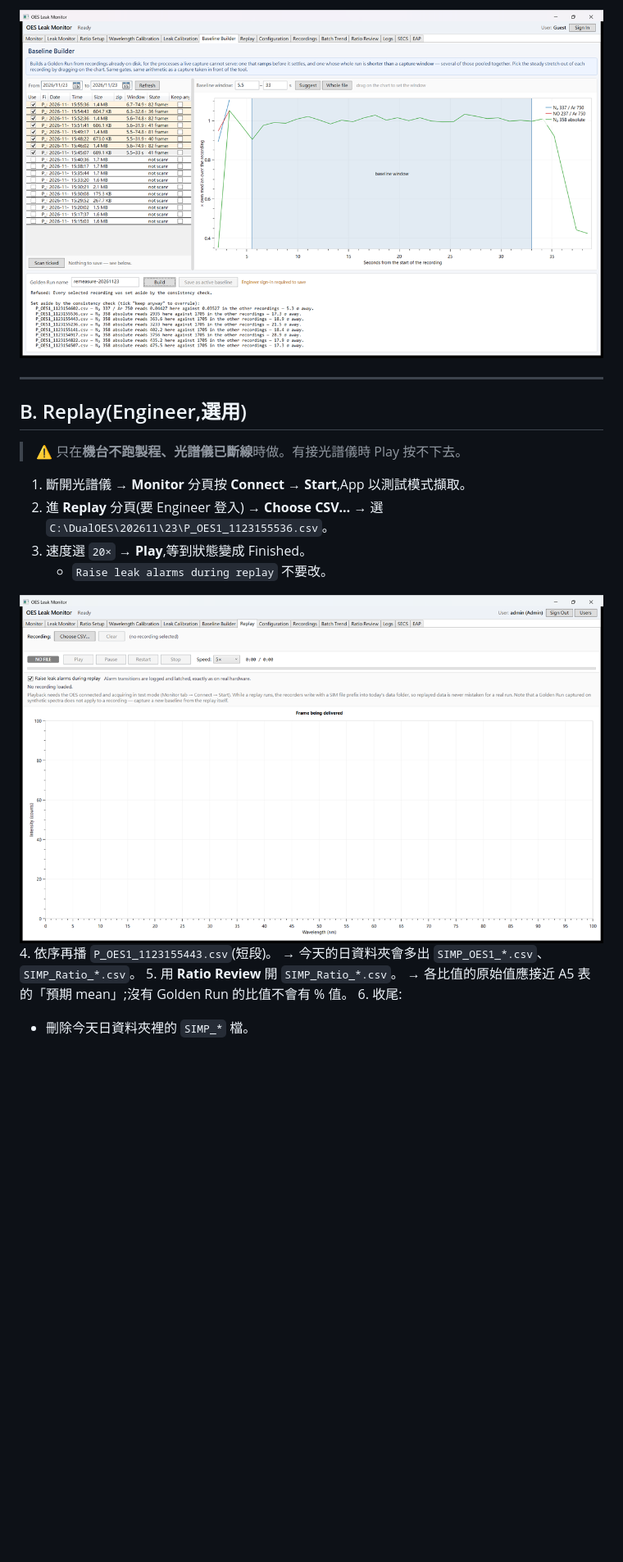
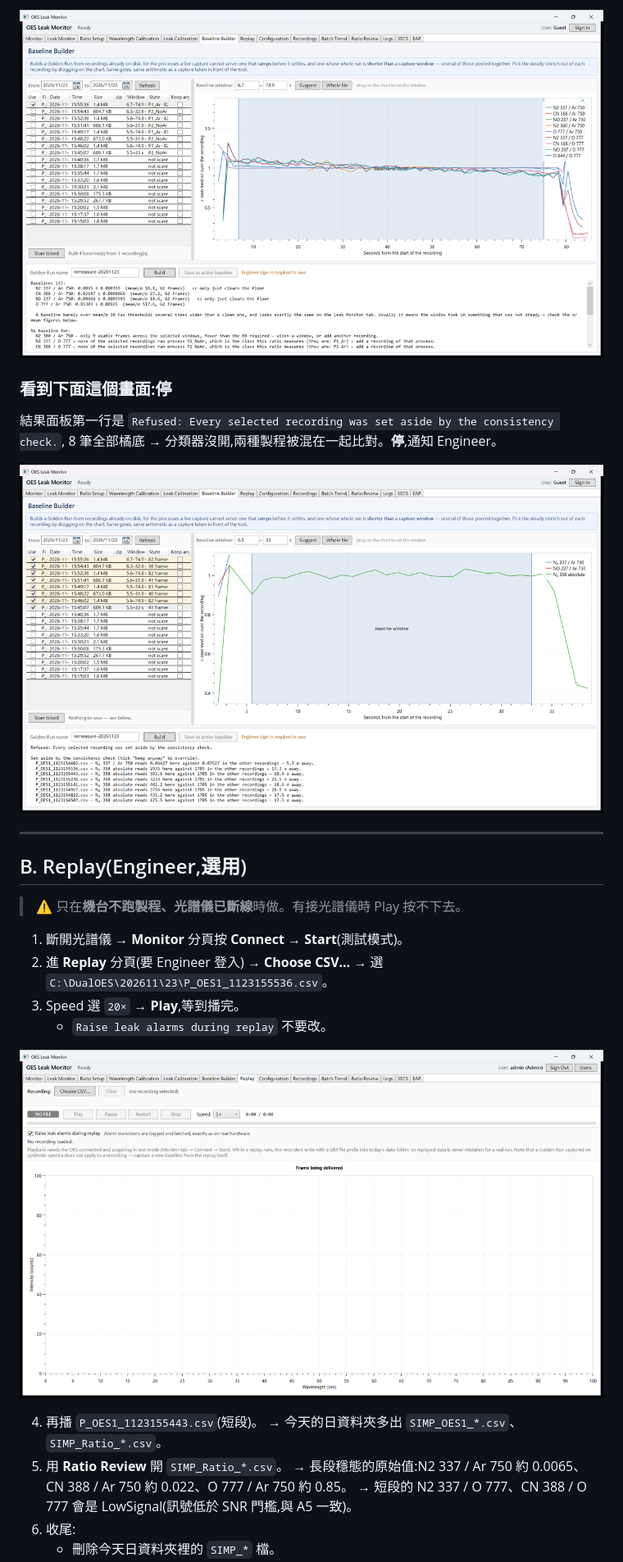
Before and after one commit to Ray1962/OES_Leak_Monitor, a Markdown page: docs/remeasure-sop-20261123-zh-TW.md, the part around one of its changes. Shown at 82% size. GitHub-like rendering; pictures changed too: docs/images/remeasure-4-single-run.png (added); blank space fills up the shorter version.

```diff
--- a/docs/remeasure-sop-20261123-zh-TW.md
+++ b/docs/remeasure-sop-20261123-zh-TW.md
@@ -105,5 +125,12 @@
 
-![圖 4　分類器沒開時勾 8 筆 Build 的結果:8 筆都被列在 `Set aside by the consistency check`(清單中變成橘底),沒有任何基準。看到這個畫面就停。](images/remeasure-4-refused-no-classifier.png)
+![圖 4　A6:只勾 `15:55:36`,視窗 6.7–74.9 s。`Baselines (4):` 的 N2 337 / Ar 750 是 mean/σ 18.1、CN 388 / Ar 750 是 27.2,都是 62 幀。](images/remeasure-4-single-run.png)
+
+### 看到下面這個畫面:停
+
+結果面板第一行是 `Refused: Every selected recording was set aside by the consistency check.`,
+8 筆全部橘底 → 分類器沒開,兩種製程被混在一起比對。**停**,通知 Engineer。
+
+![圖 5　分類器沒開時勾 8 筆 Build 的結果(這張是另一組比值設定拍的,名稱不同):8 筆全部被擱置,沒有任何基準。](images/remeasure-6-refused-no-classifier.png)
 
 ---
 
@@ -111,15 +138,17 @@
 
 > ⚠️ 只在**機台不跑製程、光譜儀已斷線**時做。有接光譜儀時 Play 按不下去。
 
-1. 斷開光譜儀 → **Monitor** 分頁按 **Connect** → **Start**,App 以測試模式擷取。
+1. 斷開光譜儀 → **Monitor** 分頁按 **Connect** → **Start**(測試模式)。
 2. 進 **Replay** 分頁(要 Engineer 登入) → **Choose CSV…** → 選 `C:\DualOES\202611\23\P_OES1_1123155536.csv`。
-3. 速度選 `20×` → **Play**,等到狀態變成 Finished。
+3. Speed 選 `20×` → **Play**,等到播完。
    - `Raise leak alarms during replay` 不要改。
 
-![圖 5　Replay 分頁:最上面 Choose CSV…,下一列是狀態(`NO FILE`)、Play / Pause / Restart / Stop、Speed;灰字提醒要先在 Monitor 分頁 Connect → Start(測試模式)。](images/remeasure-5-replay.png)
-4. 依序再播 `P_OES1_1123155443.csv`(短段)。
-   → 今天的日資料夾會多出 `SIMP_OES1_*.csv`、`SIMP_Ratio_*.csv`。
+![圖 6　Replay 分頁:最上面 Choose CSV…,下一列是狀態、Play / Pause / Restart / Stop、Speed;灰字提醒要先在 Monitor 分頁 Connect → Start(測試模式)。](images/remeasure-5-replay.png)
+
+4. 再播 `P_OES1_1123155443.csv`(短段)。
+   → 今天的日資料夾多出 `SIMP_OES1_*.csv`、`SIMP_Ratio_*.csv`。
 5. 用 **Ratio Review** 開 `SIMP_Ratio_*.csv`。
-   → 各比值的原始值應接近 A5 表的「預期 mean」;沒有 Golden Run 的比值不會有 % 值。
+   → 長段穩態的原始值:N2 337 / Ar 750 約 0.0065、CN 388 / Ar 750 約 0.022、O 777 / Ar 750 約 0.85。
+   → 短段的 N2 337 / O 777、CN 388 / O 777 會是 LowSignal(訊號低於 SNR 門檻,與 A5 一致)。
 6. 收尾:
    - 刪除今天日資料夾裡的 `SIMP_*` 檔。
```
Also changed, not shown: other parts of docs/remeasure-sop-20261123-zh-TW.md (+73 -56 lines), docs/dev/docs-index.md (+1 -1 lines), docs/production-20261123-leak-strategy-zh-TW.md (+18 -3 lines), docs/images/remeasure-1-list.png, docs/images/remeasure-2-scanned.png, docs/images/remeasure-3-window-build.png, docs/images/remeasure-6-refused-no-classifier.png (renamed from docs/images/remeasure-4-refused-no-classifier.png), 2 other files.
